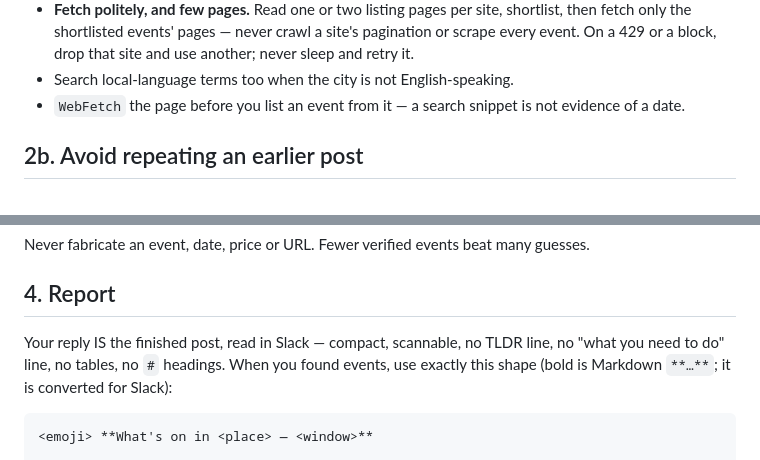
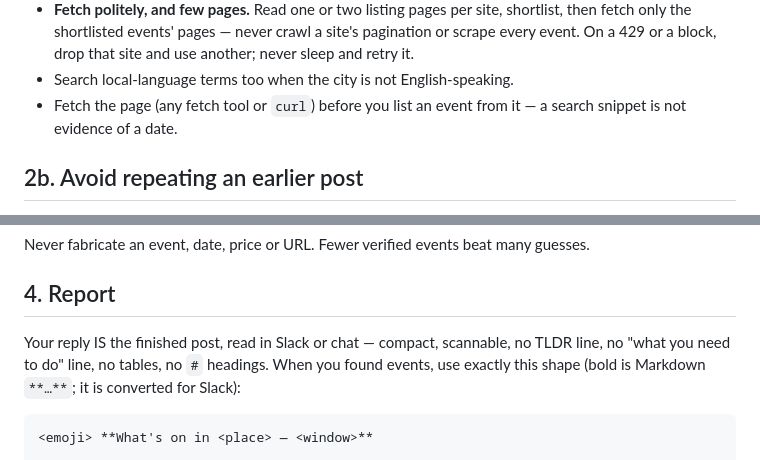
Before and after one commit to wonkylabz/otto, a Markdown page: capabilities/bundled/event-finder.md, 2 parts joined by grey strips. Drawn GitHub-style.

Commit message:
event-finder: any fetch tool verifies an event; the digest is for Slack or chat
Review round 3 (#207): Codex has no WebFetch.

```diff
--- a/capabilities/bundled/event-finder.md
+++ b/capabilities/bundled/event-finder.md
@@ -43,7 +43,7 @@ never buy, book, reserve, RSVP, sign up or add to a calendar — you report link
   scrape every event. On a 429 or a block, drop that site and use another; never sleep
   and retry it.
 - Search local-language terms too when the city is not English-speaking.
-- `WebFetch` the page before you list an event from it — a search snippet is not
+- Fetch the page (any fetch tool or `curl`) before you list an event from it — a search snippet is not
   evidence of a date.
 
 ## 2b. Avoid repeating an earlier post
@@ -67,7 +67,7 @@ Never fabricate an event, date, price or URL. Fewer verified events beat many gu
 
 ## 4. Report
 
-Your reply IS the finished post, read in Slack — compact, scannable, no TLDR line, no
+Your reply IS the finished post, read in Slack or chat — compact, scannable, no TLDR line, no
 "what you need to do" line, no tables, no `#` headings. When you found events, use
 exactly this shape (bold is Markdown `**…**`; it is converted for Slack):
 
```
